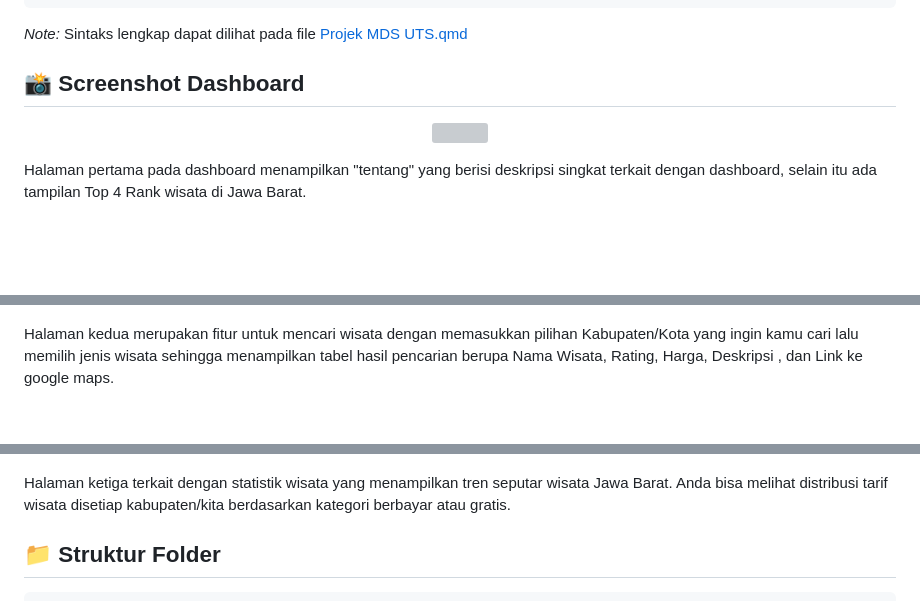
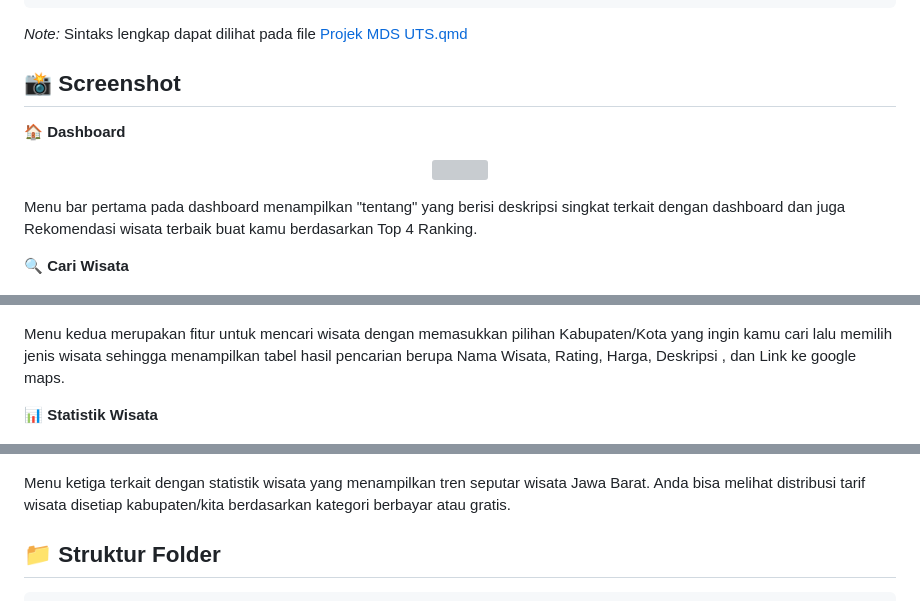
Before and after one commit to zhiizah/ProjectMDSkel5, a Markdown page: README.md, 3 parts joined by grey strips. Drawn GitHub-style; blank space fills up the shorter version; grey boxes are pictures that could not be loaded.

```diff
--- a/README.md
+++ b/README.md
@@ -127,25 +127,28 @@ dbWriteTable(con, "wisata", wisata, overwrite = TRUE)
 
 _Note:_ Sintaks lengkap dapat dilihat pada file [Projek MDS UTS.qmd](https://github.com/zhiizah/ProjectMDSkel5/blob/main/kodingan/Project%20MDS%20UTS.qmd)
 
-## 📸 Screenshot Dashboard
+## 📸 Screenshot
 
+**🏠 Dashboard**
 <p align="center">
   <img width="900" height="420" src="https://github.com/zhiizah/ProjectMDSkel5/blob/main/Images/Dashboard.png?raw=true">
 </p>
 
-Halaman pertama pada dashboard menampilkan "tentang" yang berisi deskripsi singkat terkait dengan dashboard, selain itu ada tampilan Top 4 Rank wisata di Jawa Barat.
+Menu bar pertama pada dashboard menampilkan "tentang" yang berisi deskripsi singkat terkait dengan dashboard dan juga Rekomendasi wisata terbaik buat kamu berdasarkan Top 4 Ranking.
 
+**🔍 Cari Wisata**
 <p align="center">
   <img width="900" height="420" src="https://github.com/zhiizah/ProjectMDSkel5/blob/main/Images/Cari%20Wisata.png?raw=true">
 </p>
 
-Halaman kedua merupakan fitur untuk mencari wisata dengan memasukkan pilihan Kabupaten/Kota yang ingin kamu cari lalu memilih jenis wisata sehingga menampilkan tabel hasil pencarian berupa Nama Wisata, Rating, Harga, Deskripsi , dan Link ke google maps.
+Menu kedua merupakan fitur untuk mencari wisata dengan memasukkan pilihan Kabupaten/Kota yang ingin kamu cari lalu memilih jenis wisata sehingga menampilkan tabel hasil pencarian berupa Nama Wisata, Rating, Harga, Deskripsi , dan Link ke google maps.
 
+**📊 Statistik Wisata**
 <p align="center">
   <img width="900" height="420" src="https://github.com/zhiizah/ProjectMDSkel5/blob/main/Images/Statistik%20Wisata.png?raw=true">
 </p>
 
-Halaman ketiga terkait dengan statistik wisata yang menampilkan tren seputar wisata Jawa Barat. Anda bisa melihat distribusi tarif wisata disetiap kabupaten/kita berdasarkan kategori berbayar atau gratis.
+Menu  ketiga terkait dengan statistik wisata yang menampilkan tren seputar wisata Jawa Barat. Anda bisa melihat distribusi tarif wisata disetiap kabupaten/kita berdasarkan kategori berbayar atau gratis.
 
 
 ## 📁 Struktur Folder
```
